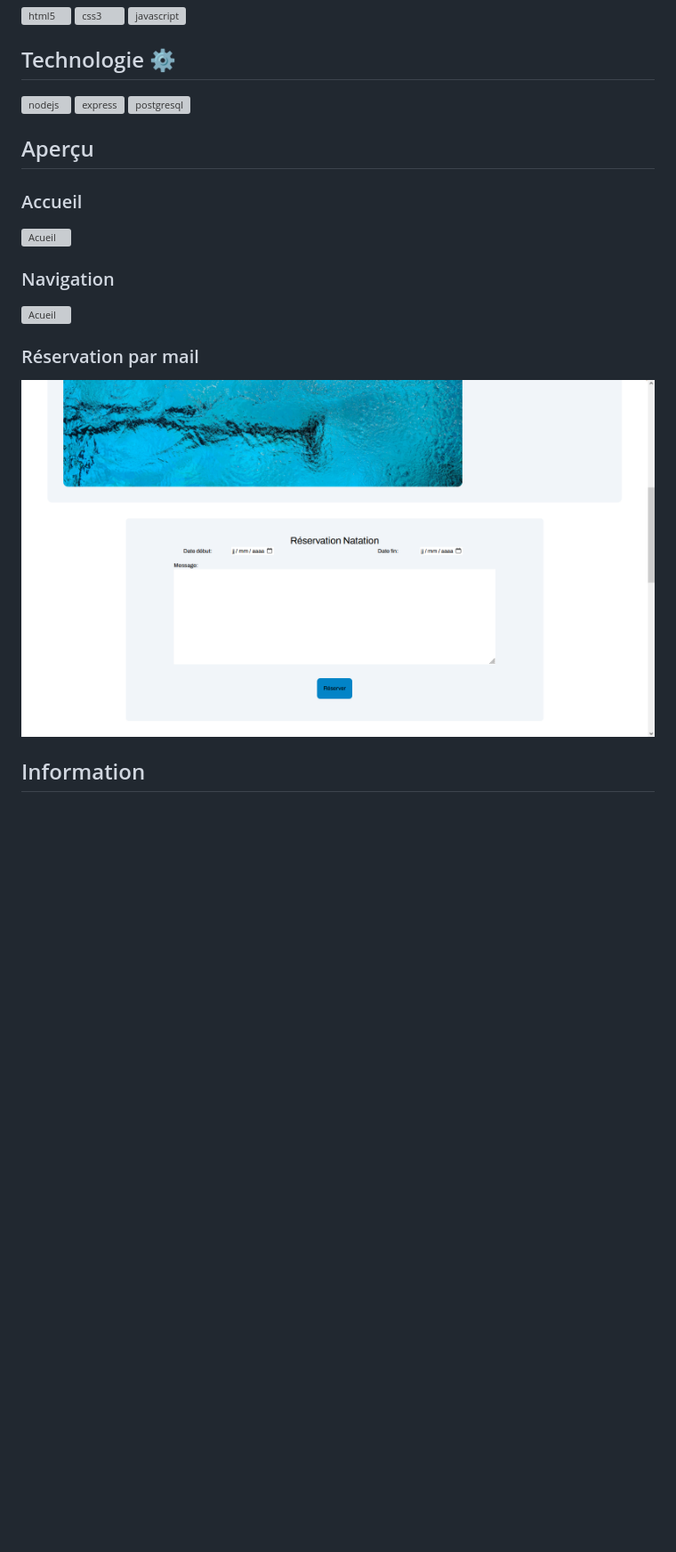
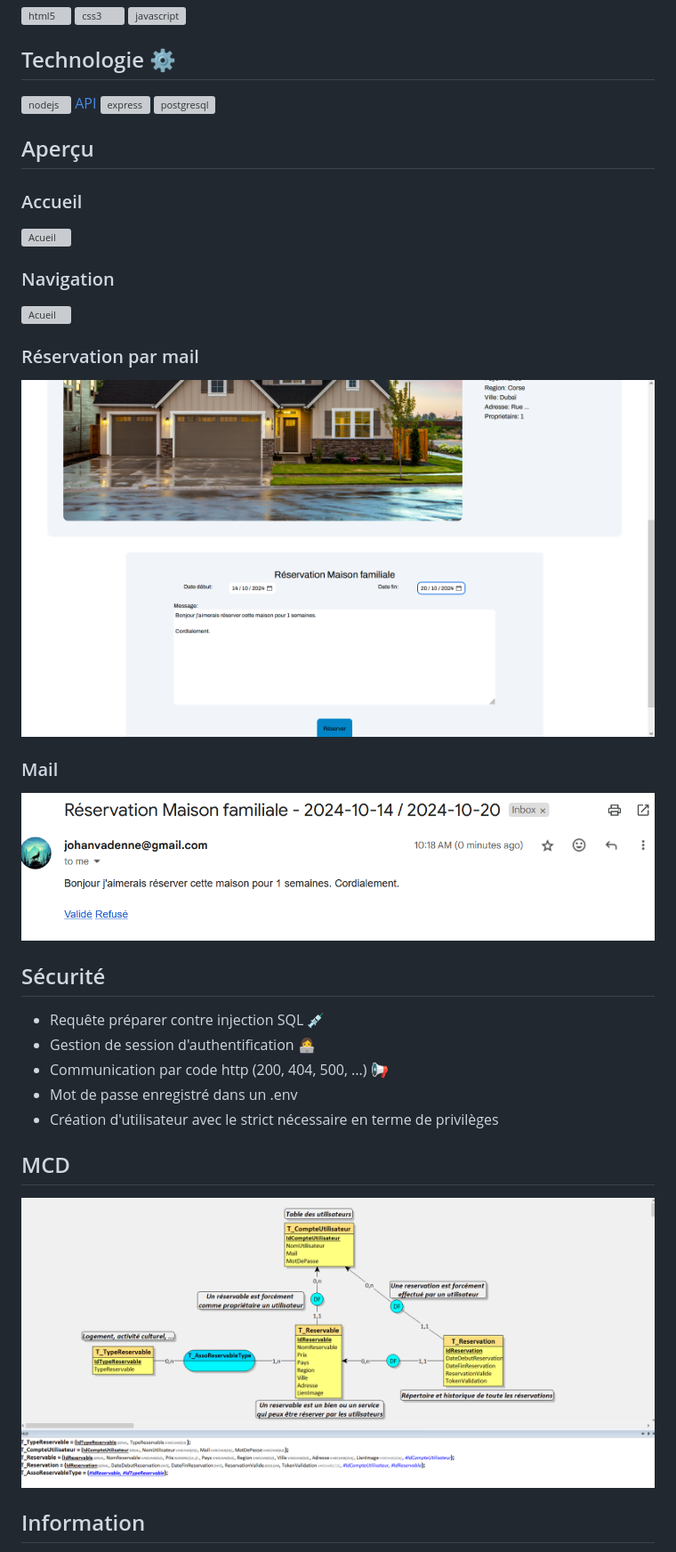
Before and after one commit to johanvadenne/-WorldSkills-Travel, a Markdown page: README.md, the part around the change. Shown at 89% size. Drawn GitHub-style; pictures changed too: client/image/screen/MCD.png (added), client/image/screen/MailReservation.png (added), client/image/screen/Reservation.png; blank space fills up the shorter version; grey boxes are pictures that could not be loaded.

```diff
--- a/README.md
+++ b/README.md
@@ -10,7 +10,7 @@
 <a href="https://developer.mozilla.org/en-US/docs/Web/JavaScript" target="_blank" rel="noreferrer"> <img src="https://raw.githubusercontent.com/devicons/devicon/master/icons/javascript/javascript-original.svg" alt="javascript" width="100" height="100"/> </a>
 
 ## Technologie ⚙
-<a href="https://nodejs.org" target="_blank" rel="noreferrer"> <img src="https://raw.githubusercontent.com/devicons/devicon/master/icons/nodejs/nodejs-original-wordmark.svg" alt="nodejs" width="100" height="100"/> </a>
+<a href="https://nodejs.org" target="_blank" rel="noreferrer"> <img src="https://raw.githubusercontent.com/devicons/devicon/master/icons/nodejs/nodejs-original-wordmark.svg" alt="nodejs" width="100" height="100"/> API</a>
 <a href="https://expressjs.com" target="_blank" rel="noreferrer"> <img src="https://raw.githubusercontent.com/devicons/devicon/master/icons/express/express-original-wordmark.svg" alt="express" width="100" height="100"/> </a>
 <a href="https://www.postgresql.org" target="_blank" rel="noreferrer"> <img src="https://raw.githubusercontent.com/devicons/devicon/master/icons/postgresql/postgresql-original-wordmark.svg" alt="postgresql" width="100" height="100"/> </a> </p>
 
@@ -25,6 +25,19 @@
 ### Réservation par mail
 ![Acueil](./client/image/screen/Reservation.png)
 
+### Mail
+![Acueil](./client/image/screen/MailReservation.png)
+
+## Sécurité
+- Requête préparer contre injection SQL 💉
+- Gestion de session d'authentification 👩‍💻
+- Communication par code http (200, 404, 500, ...) 📢
+- Mot de passe enregistré dans un .env
+- Création d'utilisateur avec le strict nécessaire en terme de privilèges
+
+## MCD
+![Acueil](./client/image/screen/MCD.png)
+
 
 ## Information
 > Se site web à été créer lors d'une compétition de la 48ème édition des olympiades des métiers en régional de la Nouvelle-Aquitaine.
```
Also changed, not shown: DOC/Résumé.md (deleted, +0 -21 lines), 20 other files.
